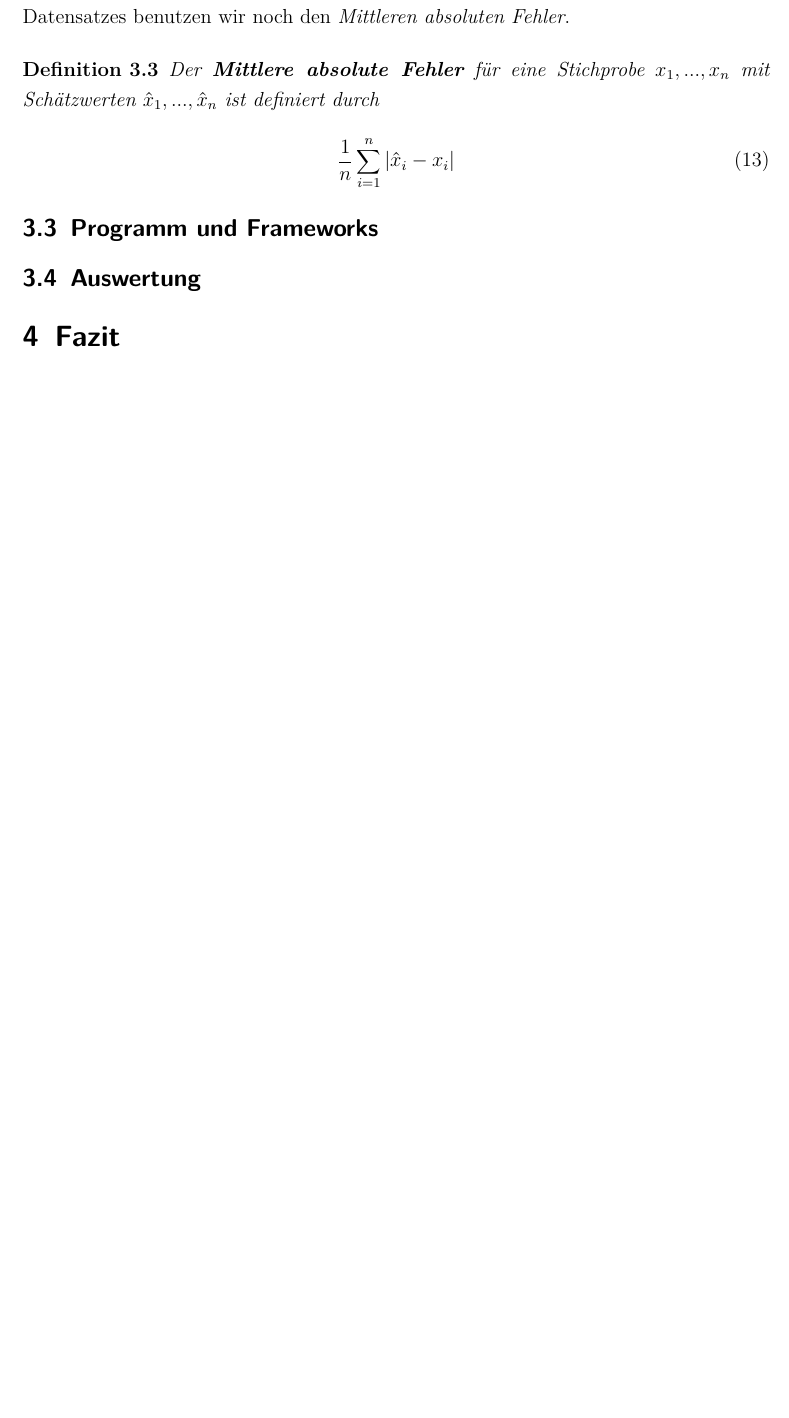
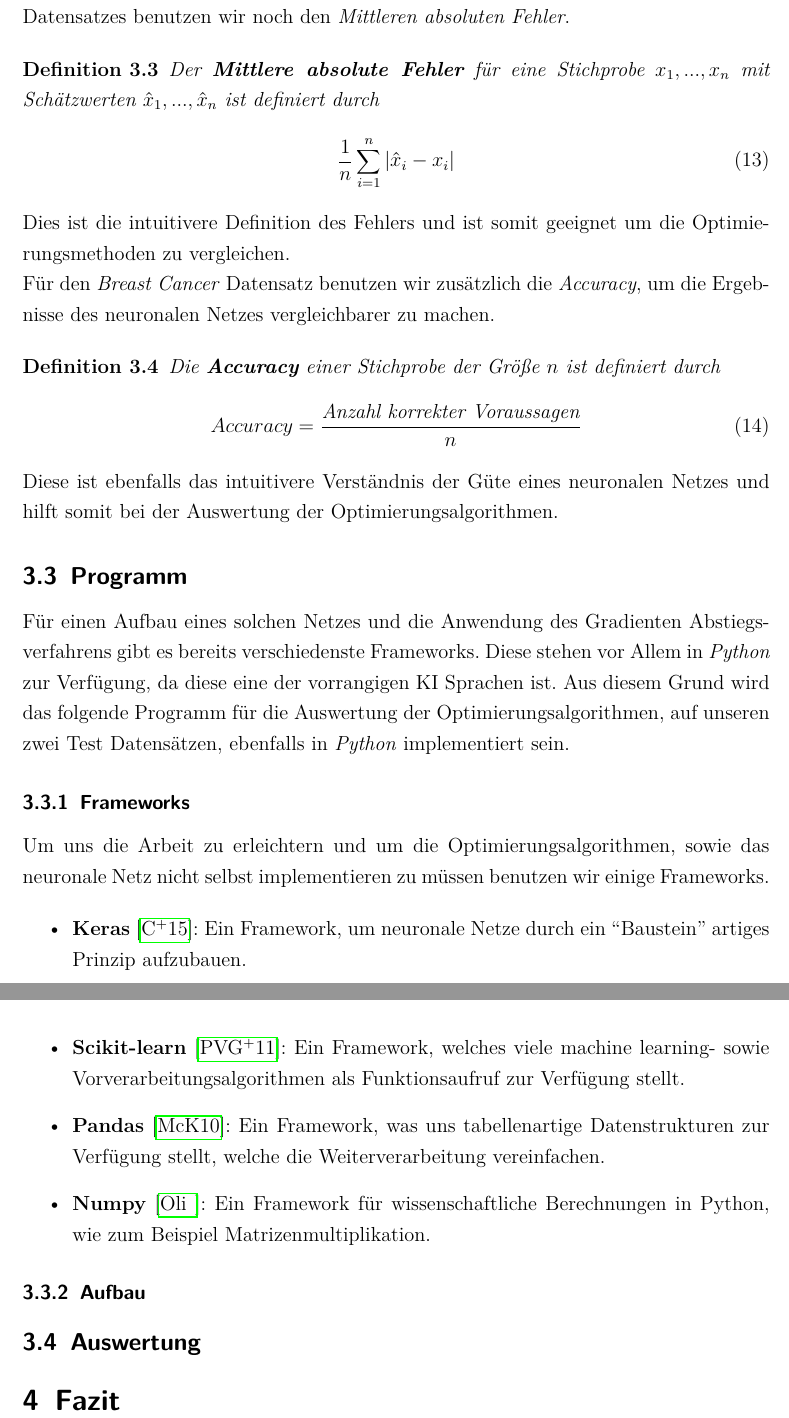
Before and after one commit to VictorW96/STI-Optimization-of-NNs, a LaTeX document (docs/Hauptdatei.tex, which reads docs/3_Evaluation.tex): part of page 12 of 14 before the commit and two parts of pages 12 and 13 of 15 after it, the two joined at a grey line, cut so that both start at the same text, the shorter picture padded with empty space. Compiled offline with pdfLaTeX.

Commit message:
Evaluation

```diff
--- a/docs/3_Evaluation.tex
+++ b/docs/3_Evaluation.tex
@@ -127,9 +127,47 @@ Im Falle des \textit{Boston House Price} Datensatzes benutzen wir noch den
     \end{align}
 \end{definition}
 
+Dies ist die intuitivere Definition des Fehlers und ist somit geeignet um die
+Optimierungsmethoden zu vergleichen.
 
+Für den \textit{Breast Cancer} Datensatz benutzen wir zusätzlich die \textit{Accuracy},
+um die Ergebnisse des neuronalen Netzes vergleichbarer zu machen.
 
-\subsection{Programm und Frameworks} \label{Programm und Frameworks}
+\begin{definition}
+    Die \textbf{Accuracy} einer Stichprobe der Größe $n$ ist definiert durch
+    \begin{align}
+        Accuracy = \frac{\text{Anzahl korrekter Voraussagen}}{n}
+    \end{align}
+\end{definition}
+
+Diese ist ebenfalls das intuitivere Verständnis der Güte eines neuronalen Netzes und hilft
+somit bei der Auswertung der Optimierungsalgorithmen.
+
+\subsection{Programm} \label{Programm}
+
+Für einen Aufbau eines solchen Netzes und die Anwendung des Gradienten Abstiegsverfahrens
+gibt es bereits verschiedenste Frameworks. Diese stehen vor Allem in \textit{Python} zur
+Verfügung, da diese eine der vorrangigen KI Sprachen ist. Aus diesem Grund
+wird das folgende Programm für die Auswertung der Optimierungsalgorithmen, auf unseren
+zwei Test Datensätzen, ebenfalls in \textit{Python} implementiert sein.
+
+\subsubsection{Frameworks}
+
+Um uns die Arbeit zu erleichtern und um die Optimierungsalgorithmen, sowie das
+neuronale Netz nicht selbst implementieren zu müssen benutzen wir einige Frameworks.
+
+\begin{itemize}
+    \item \textbf{Keras} \cite{chollet2015keras}: Ein Framework, um neuronale Netze durch ein ``Baustein'' artiges
+        Prinzip aufzubauen.
+    \item \textbf{Scikit-learn} \cite{scikit-learn}: Ein Framework, welches viele machine learning-
+        sowie Vorverarbeitungsalgorithmen als Funktionsaufruf zur Verfügung stellt.
+    \item \textbf{Pandas} \cite{mckinney-proc-scipy-2010}: Ein Framework, was uns
+        tabellenartige Datenstrukturen zur Verfügung stellt, welche die Weiterverarbeitung vereinfachen.
+    \item \textbf{Numpy} \cite{numpy}: Ein Framework für wissenschaftliche Berechnungen
+        in Python, wie zum Beispiel Matrizenmultiplikation.
+\end{itemize}
+
+\subsubsection{Aufbau} \label{Aufbau}
 
 
 
```
Also changed, not shown: docs/2_TheoretischeGrundlagen.tex (+3 -3 lines), docs/Hauptdatei.bib (+19 -0 lines), docs/abstract.tex (+2 -2 lines), docs/boston/boston_score.csv (+1 -1 lines), docs/breast_cancer/breast_cancer_score.csv (+3 -3 lines), docs/Hauptdatei.bbl, docs/Hauptdatei.pdf, docs/abb/STI.png (added), docs/boston/boston_adagrad.png, docs/boston/boston_adam.png, docs/boston/boston_sgd.png, docs/breast_cancer/breast_cancer_adagrad.png, docs/breast_cancer/breast_cancer_adam.png, docs/breast_cancer/breast_cancer_sgd.png, 14 other files.
